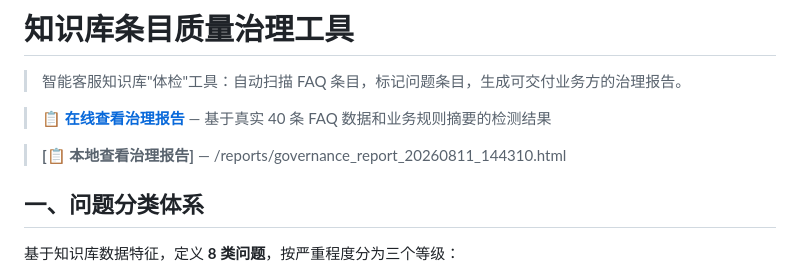
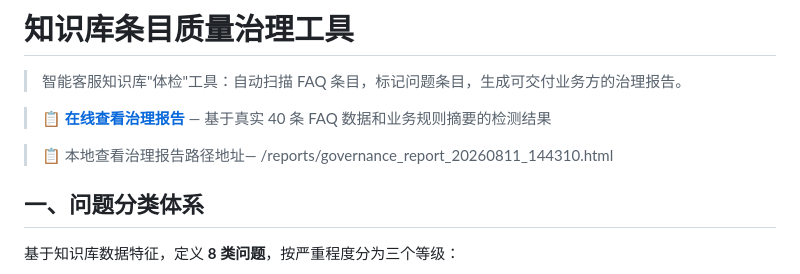
Before and after one commit to sun-llh/AI-, a Markdown page: README.md, the part around the change. GitHub-like rendering.

```diff
--- a/README.md
+++ b/README.md
@@ -4,7 +4,7 @@
 
 > **[📋 在线查看治理报告](https://3c3051b2b06549f4b17e0991cf1de926.bj8.agentos-app.net)** — 基于真实 40 条 FAQ 数据和业务规则摘要的检测结果
 
-> **[📋 本地查看治理报告]** — /reports/governance_report_20260811_144310.html
+> 📋 本地查看治理报告路径地址— /reports/governance_report_20260811_144310.html
 
 ## 一、问题分类体系
 
```
